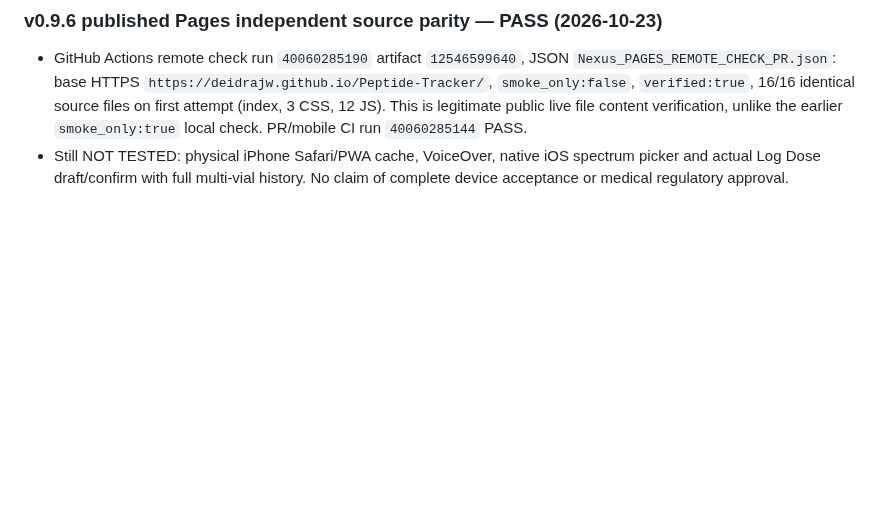
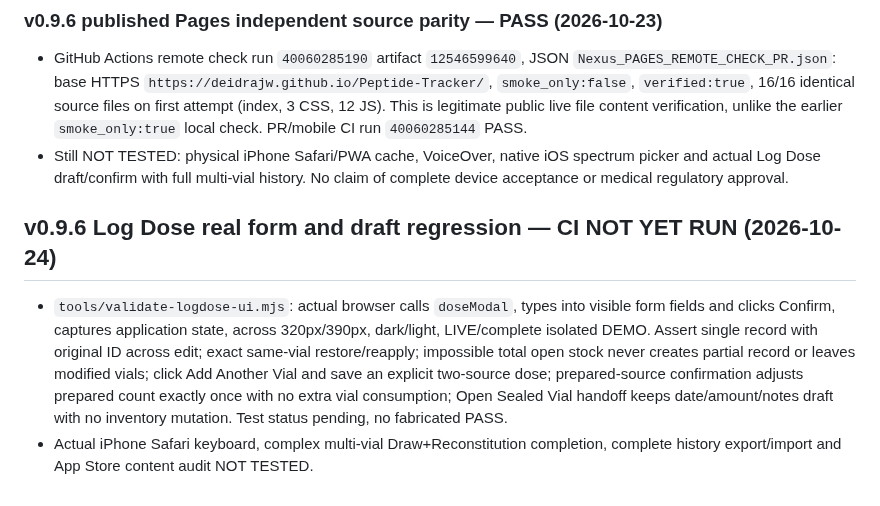
Before and after one commit to Deidrajw/Peptide-Tracker, a Markdown page: docs/continuity/REGRESSION.md, the part around the change. Rendered like a GitHub page; blank space fills up the shorter version.

Commit message:
docs: document real Log Dose flow QA gate and suspected under-allocation bug

```diff
--- a/docs/continuity/REGRESSION.md
+++ b/docs/continuity/REGRESSION.md
@@ -139,3 +139,7 @@ Physical iPhone tests must be attributed to a real device test, not inferred fro
 ### v0.9.6 published Pages independent source parity — PASS (2026-10-23)
 - GitHub Actions remote check run `40060285190` artifact `12546599640`, JSON `Nexus_PAGES_REMOTE_CHECK_PR.json`: base HTTPS `https://deidrajw.github.io/Peptide-Tracker/`, `smoke_only:false`, `verified:true`, 16/16 identical source files on first attempt (index, 3 CSS, 12 JS). This is legitimate public live file content verification, unlike the earlier `smoke_only:true` local check. PR/mobile CI run `40060285144` PASS.
 - Still NOT TESTED: physical iPhone Safari/PWA cache, VoiceOver, native iOS spectrum picker and actual Log Dose draft/confirm with full multi-vial history. No claim of complete device acceptance or medical regulatory approval.
+
+## v0.9.6 Log Dose real form and draft regression — CI NOT YET RUN (2026-10-24)
+- `tools/validate-logdose-ui.mjs`: actual browser calls `doseModal`, types into visible form fields and clicks Confirm, captures application state, across 320px/390px, dark/light, LIVE/complete isolated DEMO. Assert single record with original ID across edit; exact same-vial restore/reapply; impossible total open stock never creates partial record or leaves modified vials; click Add Another Vial and save an explicit two-source dose; prepared-source confirmation adjusts prepared count exactly once with no extra vial consumption; Open Sealed Vial handoff keeps date/amount/notes draft with no inventory mutation. Test status pending, no fabricated PASS.
+- Actual iPhone Safari keyboard, complex multi-vial Draw+Reconstitution completion, complete history export/import and App Store content audit NOT TESTED.
```
